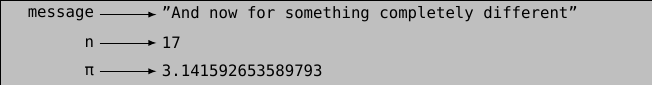
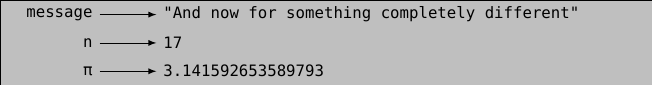
Before and after one commit to BenLauwens/ThinkJulia.jl, a LaTeX figure (latest/fig01.tex): the whole page. Compiled offline with XeLaTeX; a missing font is replaced by an installed copy or a similar font.

Commit message:
build based on b5406e2

```diff
--- a/latest/fig01.tex
+++ b/latest/fig01.tex
@@ -1,18 +1,18 @@
 \documentclass[tikz]{standalone}
-  \usepackage[no-math]{fontspec}
-  \setmainfont{Ubuntu Mono}[Scale=MatchLowercase]
+  \usepackage{fontspec}
+  \setmonofont{Ubuntu Mono}[Scale=MatchLowercase]
 
 \begin{document}
 \begin{tikzpicture}[]
 $  \node [draw, fill=lightgray, minimum width=11.5cm, minimum height=1.5cm]{};
-	\node[anchor=east] (me) at(-4, 0.5) {message};
-	\node[anchor=west] (mev) at (-3, 0.5) {"And now for something completely different"};
+	\node[anchor=east] (me) at(-4, 0.5) {\tt message};
+	\node[anchor=west] (mev) at (-3, 0.5) {\tt "And now for something completely different"};
 	\draw[-latex] (me) -- (mev);
-	\node[anchor=east] (n) at(-4, 0) {n};
-	\node[anchor=west] (nv) at (-3, 0) {17};
+	\node[anchor=east] (n) at(-4, 0) {\tt n};
+	\node[anchor=west] (nv) at (-3, 0) {\tt 17};
 	\draw[-latex] (n) -- (nv);
-	\node[anchor=east] (pi) at(-4, -0.5) {π};
-	\node[anchor=west] (piv) at (-3, -0.5) {3.141592653589793};
+	\node[anchor=east] (pi) at(-4, -0.5) {\tt π};
+	\node[anchor=west] (piv) at (-3, -0.5) {\tt 3.141592653589793};
 	\draw[-latex] (pi) -- (piv);
 $
 \end{tikzpicture}
```
Also changed, not shown: 2 other files.
